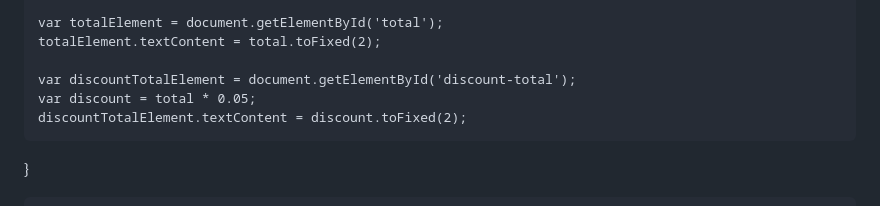
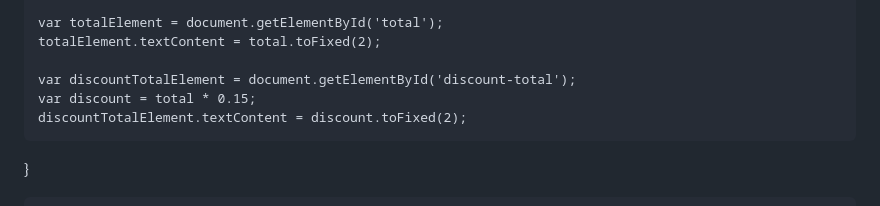
Before and after one commit to Ditty225/DiamondCasino.github.io, a Markdown page: README.md, the part around the change. Rendered like a GitHub page.

```diff
--- a/README.md
+++ b/README.md
@@ -111,7 +111,7 @@
     totalElement.textContent = total.toFixed(2);
 
     var discountTotalElement = document.getElementById('discount-total');
-    var discount = total * 0.05;
+    var discount = total * 0.15;
     discountTotalElement.textContent = discount.toFixed(2);
   }
 
```
